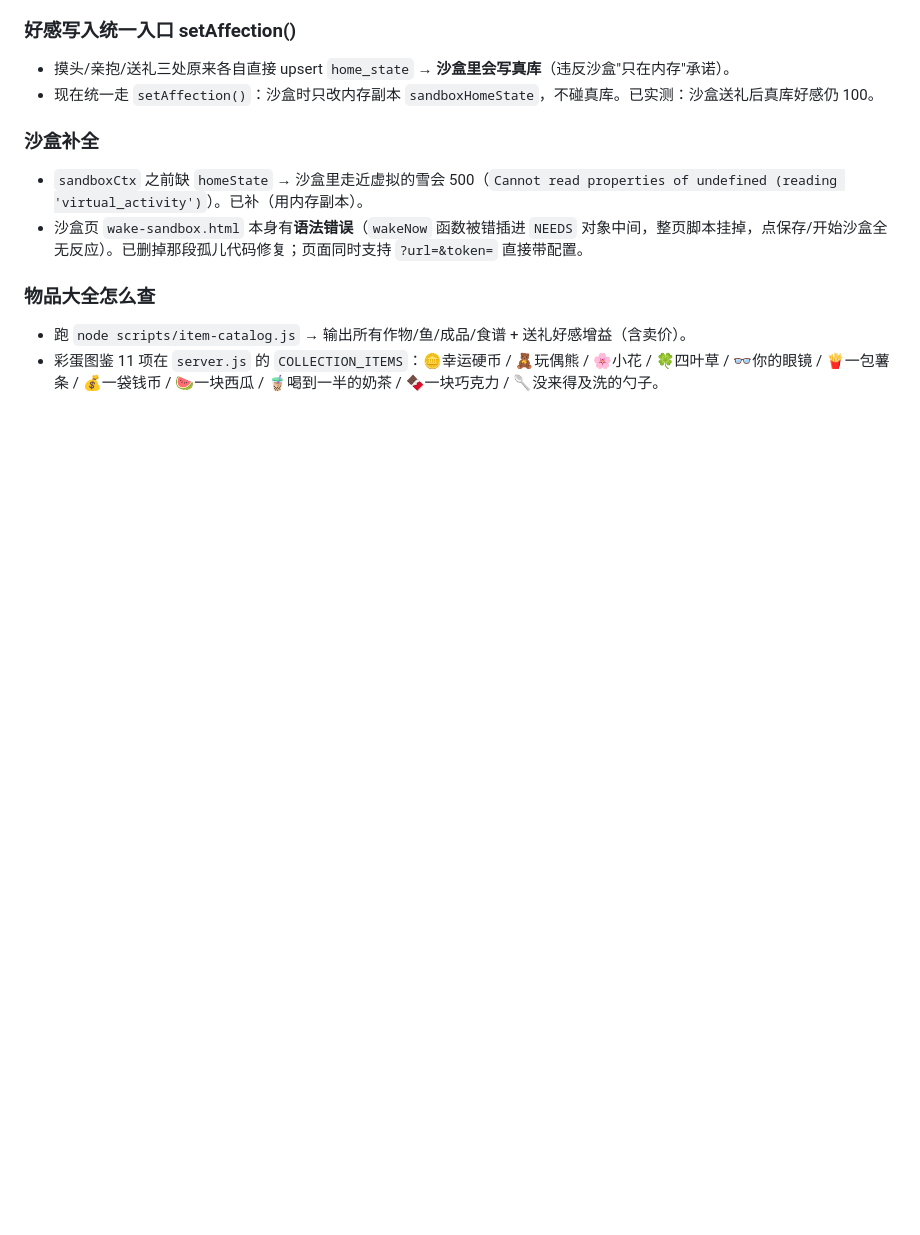
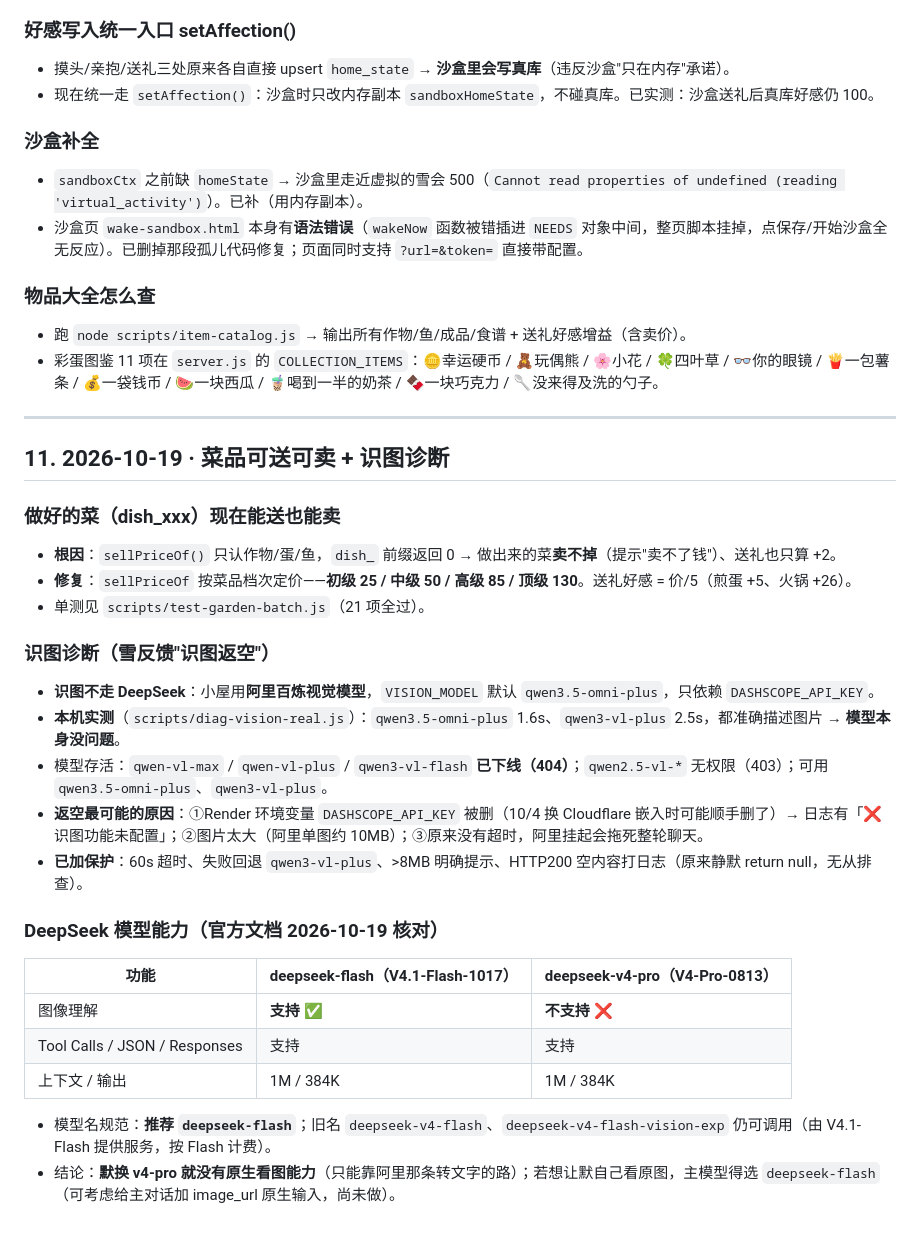
Before and after one commit to Xue9702/Mo-Home, a Markdown page: docs/会话备忘.md, the part around the change. GitHub-like rendering; blank space fills up the shorter version.

Commit message:
docs: 菜品可送可卖 + 识图诊断 + DeepSeek 模型能力（pro 不支持图像理解）
- 第11节：dish_ 定价修复、识图模型实测与返空排查方向、官方模型能力对照表

```diff
--- a/docs/会话备忘.md
+++ b/docs/会话备忘.md
@@ -282,3 +282,29 @@
 ### 物品大全怎么查
 - 跑 `node scripts/item-catalog.js` → 输出所有作物/鱼/成品/食谱 + 送礼好感增益（含卖价）。
 - 彩蛋图鉴 11 项在 `server.js` 的 `COLLECTION_ITEMS`：🪙幸运硬币 / 🧸玩偶熊 / 🌸小花 / 🍀四叶草 / 👓你的眼镜 / 🍟一包薯条 / 💰一袋钱币 / 🍉一块西瓜 / 🧋喝到一半的奶茶 / 🍫一块巧克力 / 🥄没来得及洗的勺子。
+
+---
+
+## 11. 2026-10-19 · 菜品可送可卖 + 识图诊断
+
+### 做好的菜（dish_xxx）现在能送也能卖
+- **根因**：`sellPriceOf()` 只认作物/蛋/鱼，`dish_` 前缀返回 0 → 做出来的菜**卖不掉**（提示"卖不了钱"）、送礼也只算 +2。
+- **修复**：`sellPriceOf` 按菜品档次定价——**初级 25 / 中级 50 / 高级 85 / 顶级 130**。送礼好感 = 价/5（煎蛋 +5、火锅 +26）。
+- 单测见 `scripts/test-garden-batch.js`（21 项全过）。
+
+### 识图诊断（雪反馈"识图返空"）
+- **识图不走 DeepSeek**：小屋用**阿里百炼视觉模型**，`VISION_MODEL` 默认 `qwen3.5-omni-plus`，只依赖 `DASHSCOPE_API_KEY`。
+- **本机实测**（`scripts/diag-vision-real.js`）：`qwen3.5-omni-plus` 1.6s、`qwen3-vl-plus` 2.5s，都准确描述图片 → **模型本身没问题**。
+- 模型存活：`qwen-vl-max` / `qwen-vl-plus` / `qwen3-vl-flash` **已下线（404）**；`qwen2.5-vl-*` 无权限（403）；可用 `qwen3.5-omni-plus`、`qwen3-vl-plus`。
+- **返空最可能的原因**：①Render 环境变量 `DASHSCOPE_API_KEY` 被删（10/4 换 Cloudflare 嵌入时可能顺手删了）→ 日志有「❌ 识图功能未配置」；②图片太大（阿里单图约 10MB）；③原来没有超时，阿里挂起会拖死整轮聊天。
+- **已加保护**：60s 超时、失败回退 `qwen3-vl-plus`、>8MB 明确提示、HTTP200 空内容打日志（原来静默 return null，无从排查）。
+
+### DeepSeek 模型能力（官方文档 2026-10-19 核对）
+| 功能 | deepseek-flash（V4.1-Flash-**1017**）| deepseek-v4-pro（V4-Pro-0813）|
+|---|---|---|
+| 图像理解 | **支持** ✅ | **不支持** ❌ |
+| Tool Calls / JSON / Responses | 支持 | 支持 |
+| 上下文 / 输出 | 1M / 384K | 1M / 384K |
+
+- 模型名规范：**推荐 `deepseek-flash`**；旧名 `deepseek-v4-flash`、`deepseek-v4-flash-vision-exp` 仍可调用（由 V4.1-Flash 提供服务，按 Flash 计费）。
+- 结论：**默换 v4-pro 就没有原生看图能力**（只能靠阿里那条转文字的路）；若想让默自己看原图，主模型得选 `deepseek-flash`（可考虑给主对话加 image_url 原生输入，尚未做）。
```
